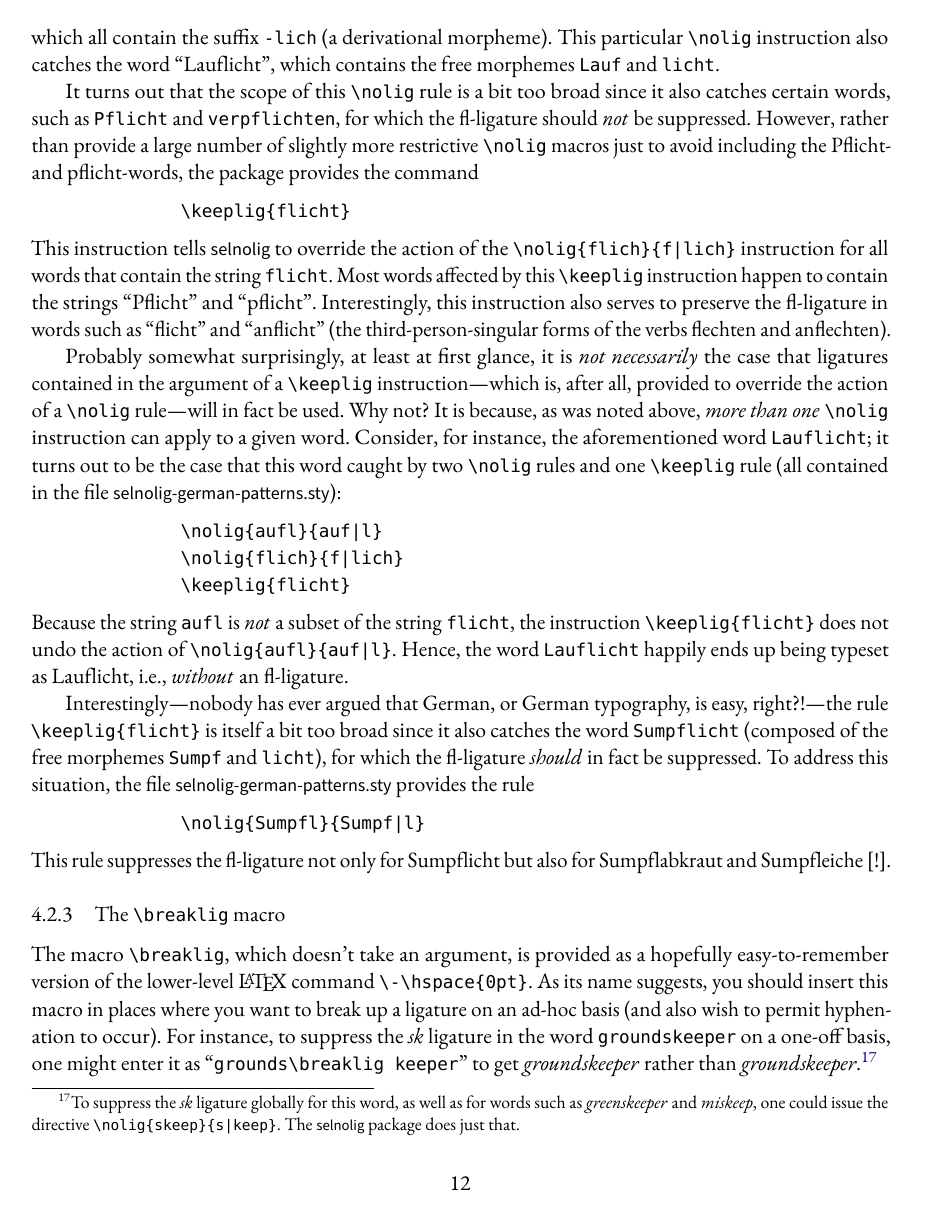
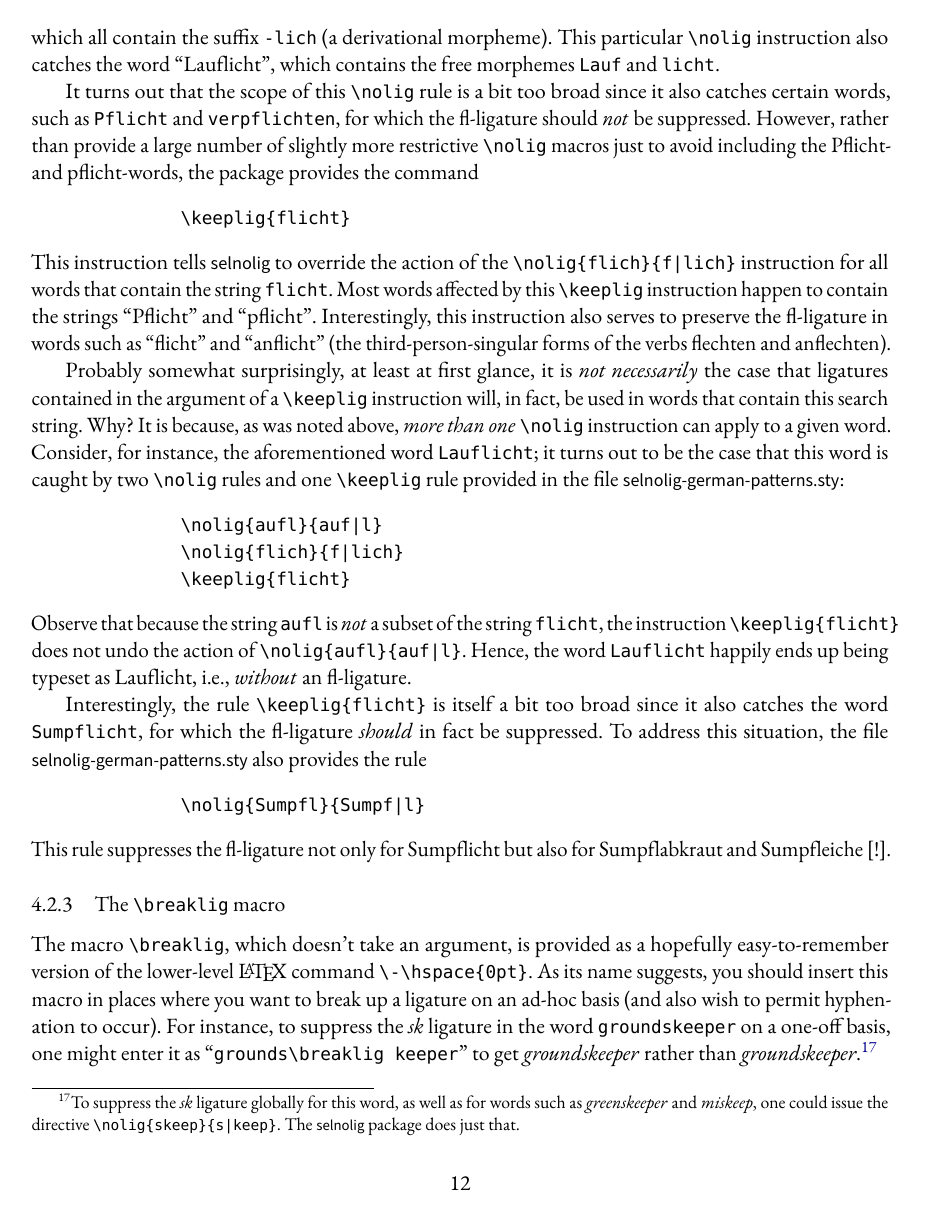
Before and after one commit to micoloretan/selnolig, a LaTeX paper (selnolig.tex): page 14 of 74. Compiled offline with LuaLaTeX; a missing font is replaced by an installed copy or a similar font.

Commit message:
0.214d
Further twiddling with explanations given in user guide.

```diff
--- a/selnolig.tex
+++ b/selnolig.tex
@@ -436,15 +436,15 @@ It turns out that the scope of this \cmmd{nolig} rule is a bit too broad since i
 \end{Verbatim}
 This instruction tells \pkg{selnolig} to override the action of the \Verb+\nolig{flich}{f|lich}+ instruction for all words that contain the string \opt{flicht}. Most words affected by this \cmmd{keeplig} instruction happen to contain the strings \enquote{Pflicht} and \enquote{pflicht}. Interestingly, this instruction also serves to preserve the fl-ligature in words such as \enquote{flicht} and \enquote{anflicht} (the third-person-singular forms of the verbs flechten and anflechten).
 
-Probably somewhat surprisingly, at least at first glance, it is \emph{not necessarily} the case that ligatures contained in the argument of a \cmmd{keeplig} instruction\textemdash which is, after all, provided to override the action of a \cmmd{nolig} rule\textemdash will in fact be used. Why not? It is because, as was noted above, \emph{more than one} \cmmd{nolig} instruction can apply to a given word. Consider, for instance, the aforementioned word \opt{Lauflicht}; it turns out to be the case that this word caught by two \cmmd{nolig} rules and one \cmmd{keeplig} rule (all contained in the file \pkg{selnolig-german-patterns.sty}):
+Probably somewhat surprisingly, at least at first glance, it is \emph{not necessarily} the case that ligatures contained in the argument of a \cmmd{keeplig} instruction will, in fact, be used in words that contain this search string. Why? It is because, as was noted above, \emph{more than one} \cmmd{nolig} instruction can apply to a given word. Consider, for instance, the aforementioned word \opt{Lauflicht}; it turns out to be the case that this word is caught by two \cmmd{nolig} rules and one \cmmd{keeplig} rule provided in the file \pkg{selnolig-german-patterns.sty}:
 \begin{Verbatim}
               \nolig{aufl}{auf|l}
               \nolig{flich}{f|lich}
               \keeplig{flicht}
 \end{Verbatim}
-Because the string |aufl| is \emph{not} a subset of the string |flicht|, the instruction |\keeplig{flicht}| does not undo the action of \Verb+\nolig{aufl}{auf|l}+. Hence, the word |Lauflicht| happily ends up being typeset as Lauflicht, i.e., \emph{without} an fl-ligature.
+Observe that because the string |aufl| is \emph{not} a subset of the string |flicht|, the instruction |\keeplig{flicht}| does not undo the action of \Verb+\nolig{aufl}{auf|l}+. Hence, the word |Lauflicht| happily ends up being typeset as Lauflicht, i.e., \emph{without} an fl-ligature.
 
-Interestingly\textemdash nobody has ever argued that German, or German typography, is easy, right?!\textemdash\breaklig{}the rule  |\keeplig{flicht}| is itself a bit too broad since it also catches the word \opt{Sumpf\-licht} (composed of the free morphemes |Sumpf| and |licht|), for which the fl-ligature \emph{should} in fact be suppressed. To address this situation, the file \pkg{selnolig-german-patterns.sty} provides the rule
+Interestingly, the rule  |\keeplig{flicht}| is itself a bit too broad since it also catches the word \opt{Sumpf\-licht}, for which the fl-ligature \emph{should} in fact be suppressed. To address this situation, the file \pkg{selnolig-german-patterns.sty} also provides the rule
 \begin{Verbatim}
               \nolig{Sumpfl}{Sumpf|l}
 \end{Verbatim}
```
Also changed, not shown: selnolig.pdf, selnolig.tex (11 more changed lines).
